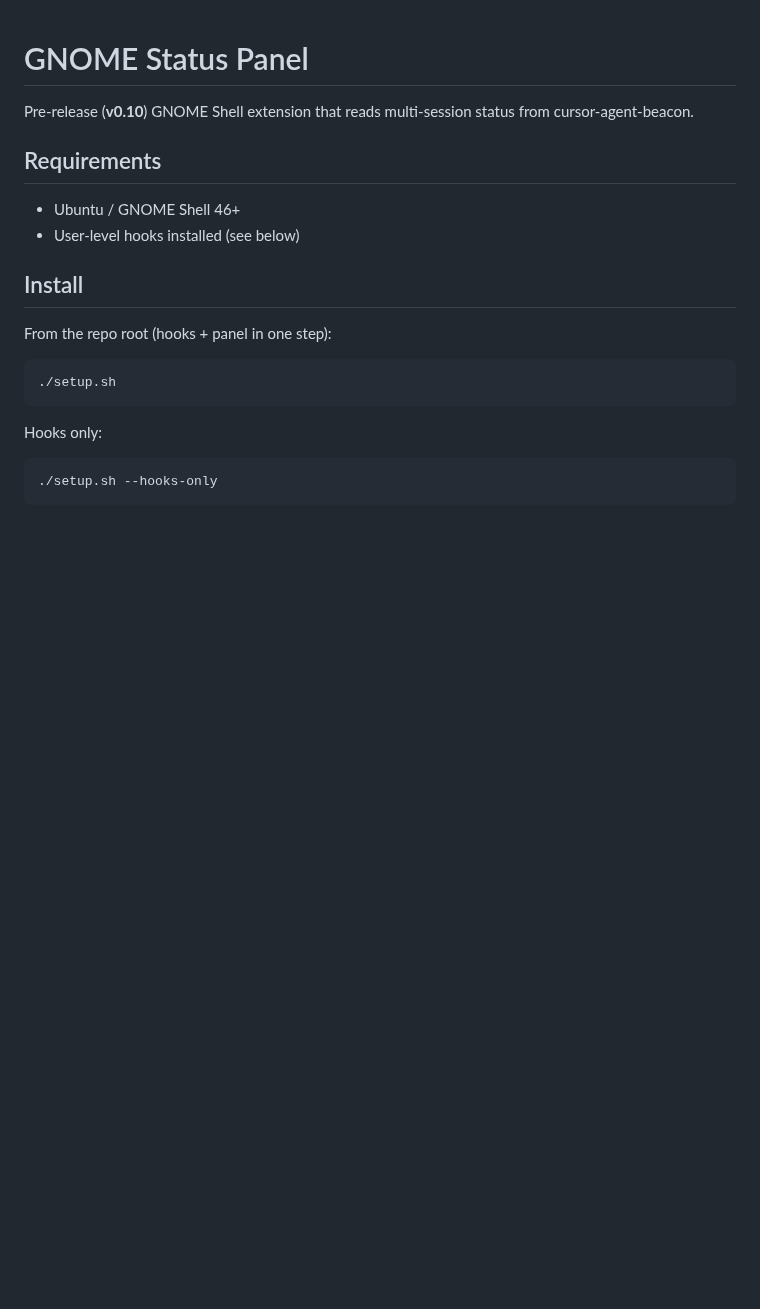
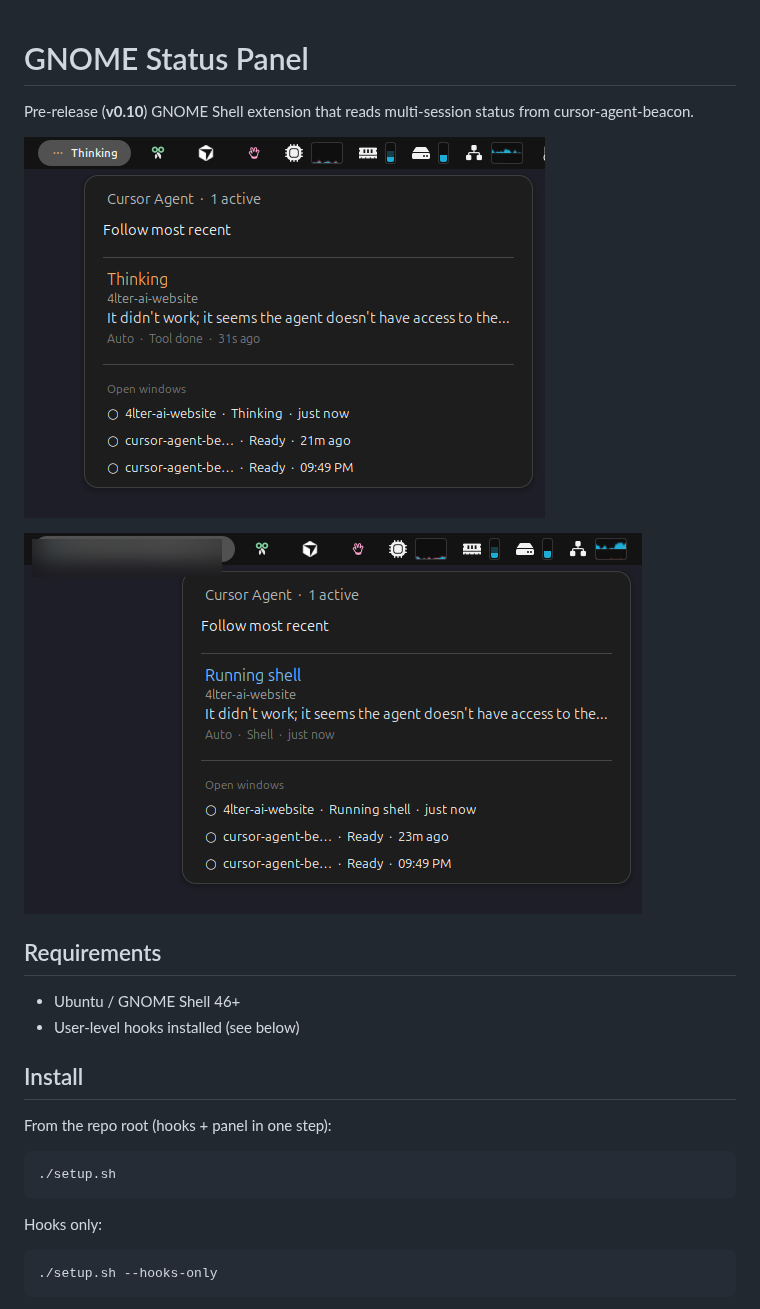
Before and after one commit to suribe06/cursor-agent-beacon, a Markdown page: docs/gnome-panel.md, the part around the change. Drawn GitHub-style; pictures changed too: docs/images/gnome-panel-shell.png (added), docs/images/gnome-panel-thinking.png (added); blank space fills up the shorter version.

```diff
--- a/docs/gnome-panel.md
+++ b/docs/gnome-panel.md
@@ -1,6 +1,10 @@
 # GNOME Status Panel
 
 Pre-release (**v0.10**) GNOME Shell extension that reads multi-session status from cursor-agent-beacon.
+
+![Thinking state](images/gnome-panel-thinking.png)
+
+![Running shell state](images/gnome-panel-shell.png)
 
 ## Requirements
 
```
Also changed, not shown: README.md (+8 -4 lines), docs/images/logo.png (added), 2 other files.
